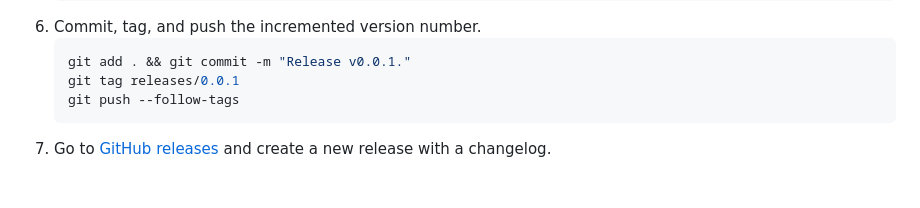
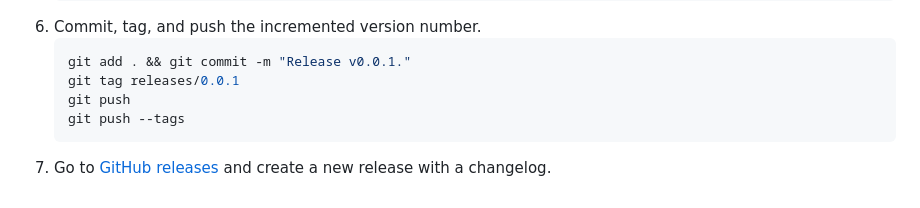
Before and after one commit to dgp1130/HydroActive, a Markdown page: README.md, the part around the change. Drawn GitHub-style.

Commit message:
Updates release documentation to use `git push --tags` over `git push --follow-tags`.
`git push --follow-tags` only applies to _annotated_ tags, which is not the case for `git tag <ref>`, so it doesn't actually work for this use case. Instead we need to push the commit and tag separately.

````diff
--- a/README.md
+++ b/README.md
@@ -139,7 +139,8 @@ Run tests with `npm test`. Debug tests with `npm run test-debug` and then openin
     ```shell
     git add . && git commit -m "Release v0.0.1."
     git tag releases/0.0.1
-    git push --follow-tags
+    git push
+    git push --tags
     ```
 1.  Go to [GitHub releases](https://github.com/dgp1130/HydroActive/releases/) and create a
     new release with a changelog.
````
